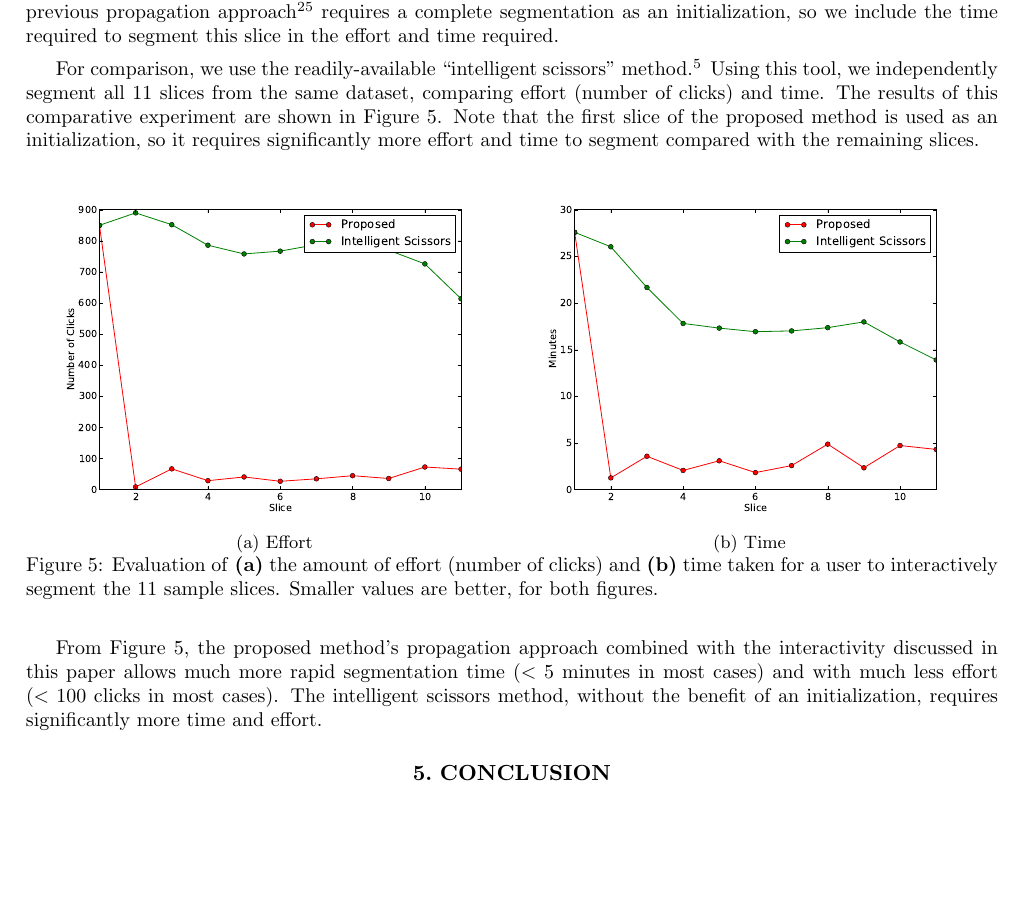
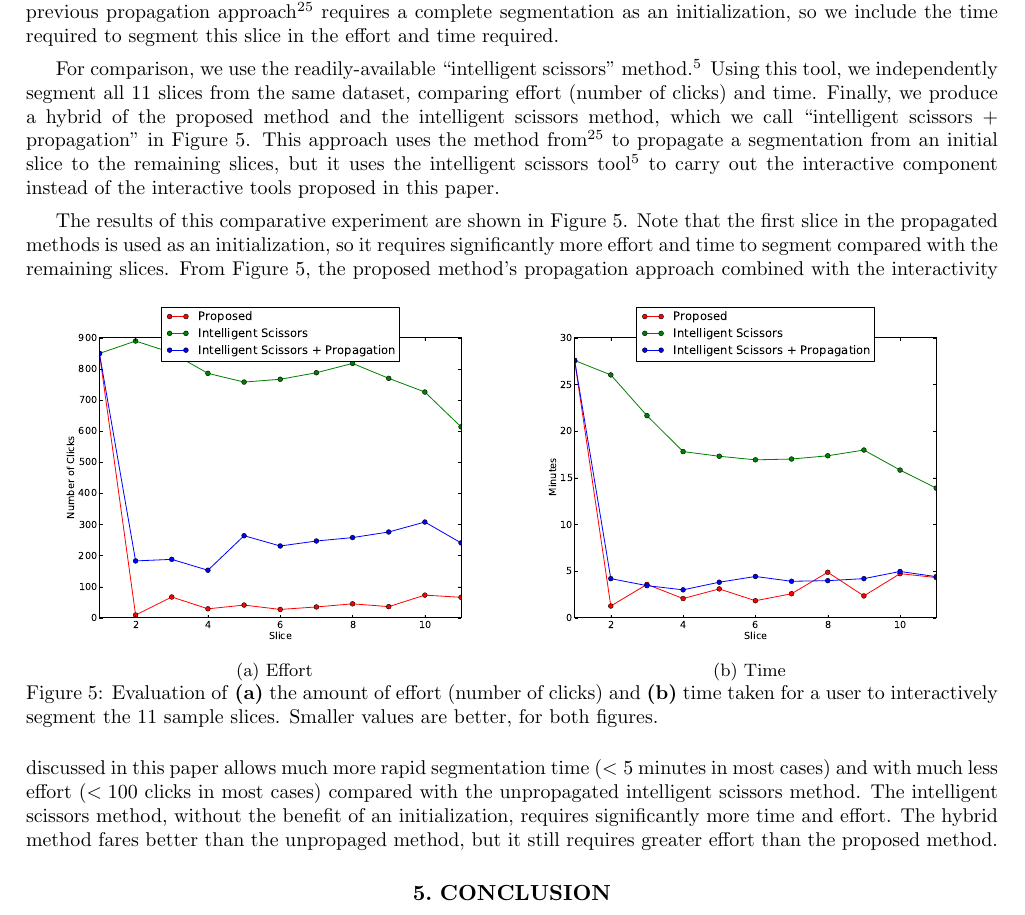
Before and after one commit to malloc47/spie2013, a LaTeX paper (spie2013.tex): part of page 7 of 9, cut so that both start at the same text, the shorter picture padded with empty space. Compiled offline with pdfLaTeX.

Commit message:
updated text with another experimental run

```diff
--- a/spie2013.tex
+++ b/spie2013.tex
@@ -490,10 +490,18 @@ the time required to segment this slice in the effort and time required.
 For comparison, we use the readily-available ``intelligent scissors''
 method~\cite{mortensen:95}.  Using this tool, we independently segment
 all 11 slices from the same dataset, comparing effort (number of
-clicks) and time.  The results of this comparative experiment are
-shown in \fig{ex}.  Note that the first slice of the proposed method
-is used as an initialization, so it requires significantly more effort
-and time to segment compared with the remaining slices.
+clicks) and time.  Finally, we produce a hybrid of the proposed method
+and the intelligent scissors method, which we call ``intelligent
+scissors + propagation'' in \fig{ex}.  This approach uses the method
+from~\cite{waggoner:11} to propagate a segmentation from an initial
+slice to the remaining slices, but it uses the intelligent scissors
+tool~\cite{mortensen:95} to carry out the interactive component
+instead of the interactive tools proposed in this paper.
+
+The results of this comparative experiment are shown in \fig{ex}.
+Note that the first slice in the propagated methods is used as an
+initialization, so it requires significantly more effort and time to
+segment compared with the remaining slices.
 \begin{figure}[htbp]
 \centering
 \subfloat[Effort]{\includegraphics[width=0.48\linewidth]{fig/eval}}
@@ -504,13 +512,14 @@ and time to segment compared with the remaining slices.
   segment the 11 sample slices.  Smaller values are better, for both
   figures.} \label{fig:ex}
 \end{figure}
-
 From \fig{ex}, the proposed method's propagation approach combined
 with the interactivity discussed in this paper allows much more rapid
 segmentation time ($< 5$ minutes in most cases) and with much less
-effort ($< 100$ clicks in most cases).  The intelligent scissors
-method, without the benefit of an initialization, requires
-significantly more time and effort.
+effort ($< 100$ clicks in most cases) compared with the unpropagated
+intelligent scissors method.  The intelligent scissors method, without
+the benefit of an initialization, requires significantly more time and
+effort.  The hybrid method fares better than the unpropaged method,
+but it still requires greater effort than the proposed method.
 
 \section{Conclusion}
 \label{sec:conclusion}
```
Also changed, not shown: fig/eval.pdf, fig/eval_time.pdf, spie2013.tex (2 more changed lines).
